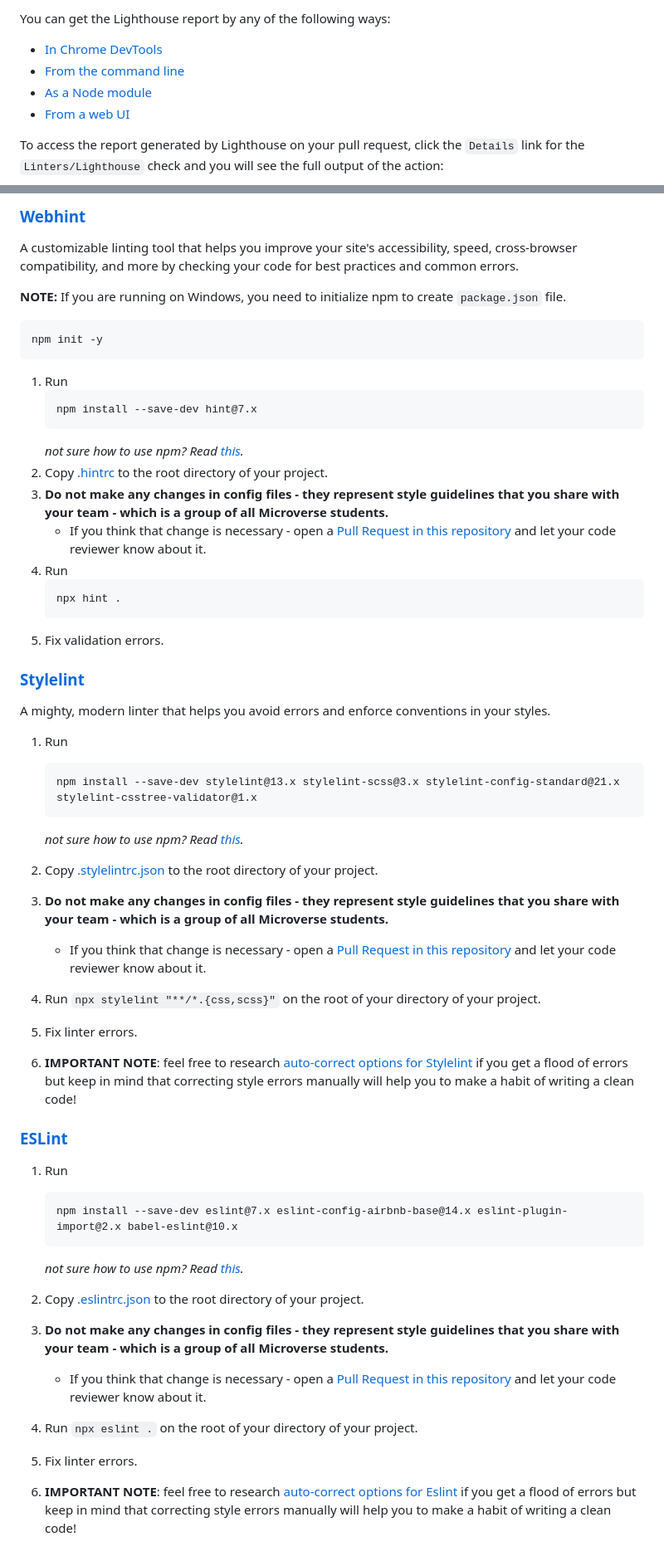
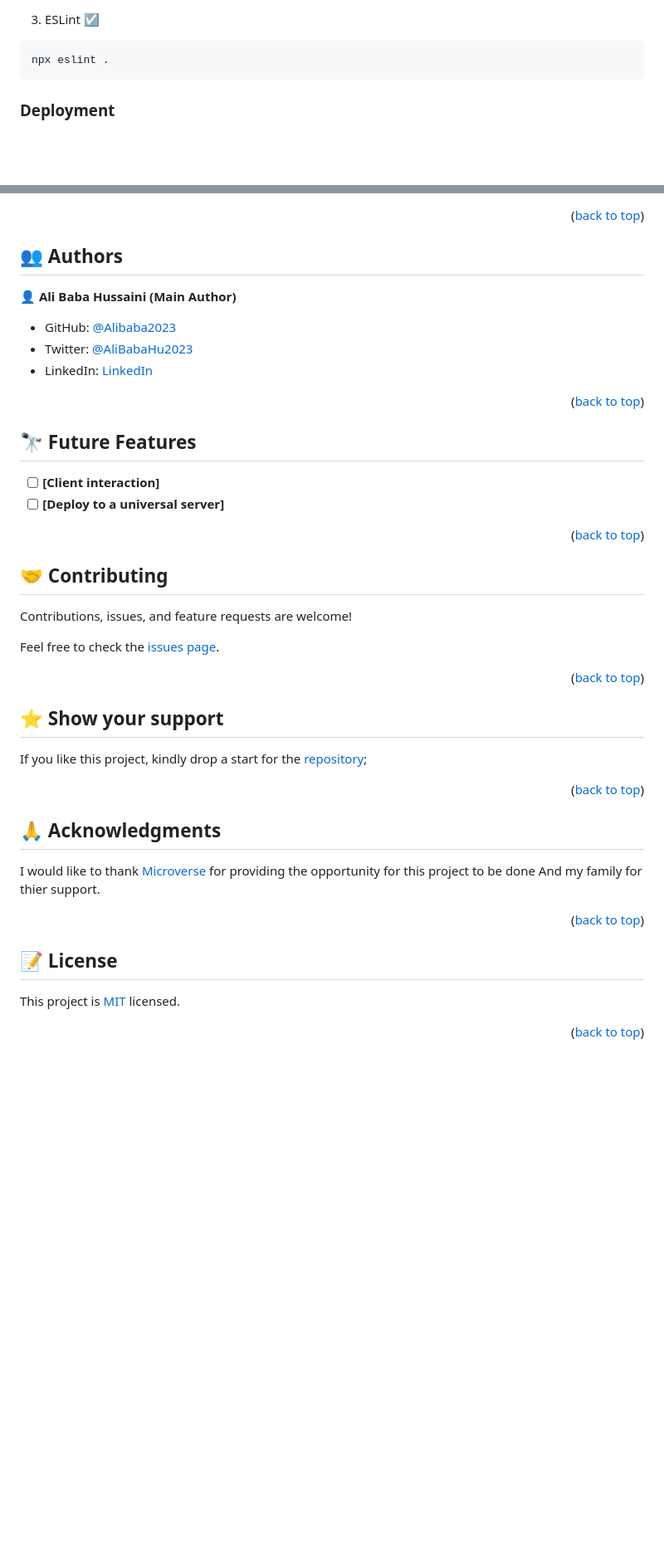
Before and after one commit to Alibaba2023/Hardware_Pioneers, a Markdown page: README.md, 2 parts joined by grey strips. Shown at 83% size. Drawn GitHub-style; blank space fills up the shorter version.

````diff
--- a/README.md
+++ b/README.md
@@ -34,10 +175,9 @@ An open-source, automated tool for improving the quality of web pages. It has au
 
-You can get the Lighthouse report by any of the following ways:
+3. ESLint ☑
 
-- [In Chrome DevTools](https://developers.google.com/web/tools/lighthouse#devtools)
-- [From the command line](https://developers.google.com/web/tools/lighthouse#cli)
-- [As a Node module](https://developers.google.com/web/tools/lighthouse#programmatic)
-- [From a web UI](https://developers.google.com/web/tools/lighthouse#psi)
+```
+npx eslint .
+```
 
-To access the report generated by Lighthouse on your pull request, click the `Details` link for the `Linters/Lighthouse` check and you will see the full output of the action:
+### Deployment
 
@@ -45,57 +185,57 @@ To access the report generated by Lighthouse on your pull request, click the `De
 
-### [Webhint](https://webhint.io/)
+<p align="right">(<a href="#readme-top">back to top</a>)</p>
 
-A customizable linting tool that helps you improve your site's accessibility, speed, cross-browser compatibility, and more by checking your code for best practices and common errors.
+<!-- AUTHORS -->
 
-**NOTE:** If you are running on Windows, you need to initialize npm to create `package.json` file.
-   ```
-   npm init -y
-   ```
+## 👥 Authors <a name="authors"></a>
 
-1. Run
-   ```
-   npm install --save-dev hint@7.x
-   ```
-   *not sure how to use npm? Read [this](https://docs.npmjs.com/downloading-and-installing-node-js-and-npm).*
-2. Copy [.hintrc](.hintrc) to the root directory of your project.
-3. **Do not make any changes in config files - they represent style guidelines that you share with your team - which is a group of all Microverse students.**
-   - If you think that change is necessary - open a [Pull Request in this repository](../README.md#contributing) and let your code reviewer know about it.
-4. Run
-   ```
-   npx hint .
-   ```
-5. Fix validation errors.
+👤 **Ali Baba Hussaini (Main Author)**
 
-### [Stylelint](https://stylelint.io/)
+- GitHub: [@Alibaba2023](https://github.com/Alibaba2023)
+- Twitter: [@AliBabaHu2023](https://twitter.com/AliBabaHu2023)
+- LinkedIn: [LinkedIn](https://www.linkedin.com/in/ali-baba-hussaini-630607267/)
 
-A mighty, modern linter that helps you avoid errors and enforce conventions in your styles.
+<p align="right">(<a href="#readme-top">back to top</a>)</p>
 
-1. Run
+<!-- FUTURE FEATURES -->
 
-   ```
-   npm install --save-dev stylelint@13.x stylelint-scss@3.x stylelint-config-standard@21.x stylelint-csstree-validator@1.x
-   ```
+## 🔭 Future Features <a name="future-features"></a>
 
-   *not sure how to use npm? Read [this](https://docs.npmjs.com/downloading-and-installing-node-js-and-npm).*
+- [ ] **[Client interaction]**
+- [ ] **[Deploy to a universal server]**
 
-2. Copy [.stylelintrc.json](./.stylelintrc.json) to the root directory of your project.
-3. **Do not make any changes in config files - they represent style guidelines that you share with your team - which is a group of all Microverse students.**
-   - If you think that change is necessary - open a [Pull Request in this repository](../README.md#contributing) and let your code reviewer know about it.
-4. Run `npx stylelint "**/*.{css,scss}"` on the root of your directory of your project.
-5. Fix linter errors.
-6. **IMPORTANT NOTE**: feel free to research [auto-correct options for Stylelint](https://stylelint.io/user-guide/usage/options) if you get a flood of errors but keep in mind that correcting style errors manually will help you to make a habit of writing a clean code!
+<p align="right">(<a href="#readme-top">back to top</a>)</p>
 
-### [ESLint](https://eslint.org/)
+<!-- CONTRIBUTING -->
 
-1. Run
-   ```
-   npm install --save-dev eslint@7.x eslint-config-airbnb-base@14.x eslint-plugin-import@2.x babel-eslint@10.x
-   ```
-   *not sure how to use npm? Read [this](https://docs.npmjs.com/downloading-and-installing-node-js-and-npm).*
+## 🤝 Contributing <a name="contributing"></a>
 
-2. Copy [.eslintrc.json](./.eslintrc.json) to the root directory of your project.
-3. **Do not make any changes in config files - they represent style guidelines that you share with your team - which is a group of all Microverse students.**
-    - If you think that change is necessary - open a [Pull Request in this repository](../README.md#contributing) and let your code reviewer know about it.
-4. Run `npx eslint .` on the root of your directory of your project.
-5. Fix linter errors.
-6. **IMPORTANT NOTE**: feel free to research [auto-correct options for Eslint](https://eslint.org/docs/latest/user-guide/command-line-interface#fixing-problems) if you get a flood of errors but keep in mind that correcting style errors manually will help you to make a habit of writing a clean code!
+Contributions, issues, and feature requests are welcome!
+
+Feel free to check the [issues page](https://github.com/Alibaba2023/Hardware_Pioneers/issues).
+
+<p align="right">(<a href="#readme-top">back to top</a>)</p>
+
+<!-- SUPPORT -->
+
+## ⭐️ Show your support <a name="support"></a>
+
+If you like this project, kindly drop a start for the [repository](https://github.com/Alibaba2023/Hardware_Pioneers);
+
+<p align="right">(<a href="#readme-top">back to top</a>)</p>
+
+<!-- ACKNOWLEDGEMENTS -->
+
+## 🙏 Acknowledgments <a name="acknowledgements"></a>
+
+I would like to thank [Microverse](https://www.microverse.org/?grsf=mohammad-a-nbtazu) for providing the opportunity for this project to be done And my family for thier support.
+
+<p align="right">(<a href="#readme-top">back to top</a>)</p>
+
+<!-- LICENSE -->
+
+## 📝 License <a name="license"></a>
+
+This project is [MIT](MIT.md) licensed.
+
+<p align="right">(<a href="#readme-top">back to top</a>)</p>
````
Also changed, not shown: other parts of README.md (+161 -20 lines).
